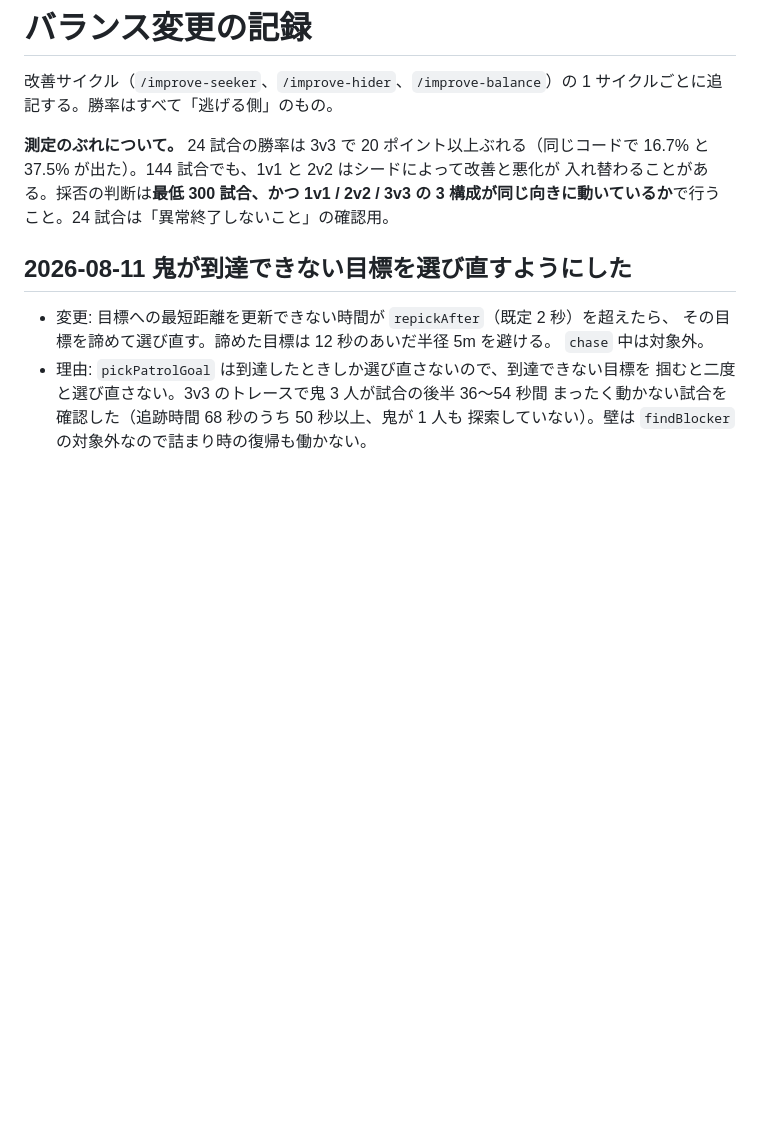
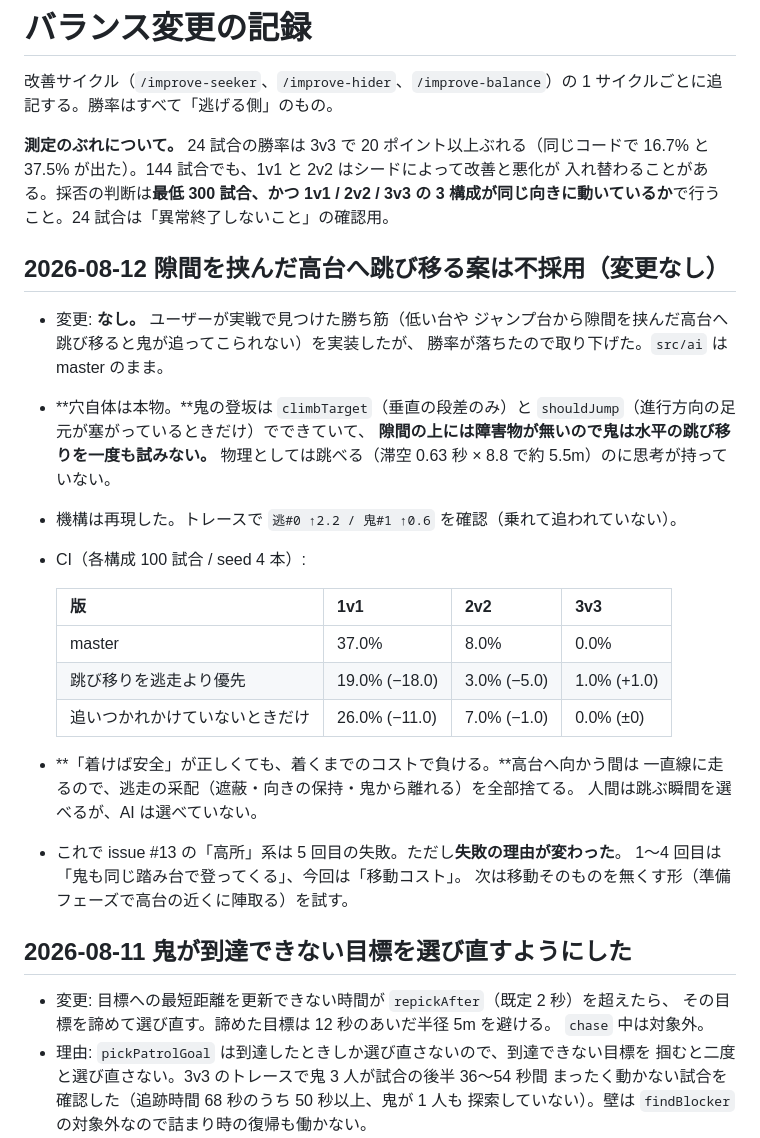
Before and after one commit to murakichi/hide-seek-3d, a Markdown page: docs/balance-log.md, the part around the change. Rendered like a GitHub page; blank space fills up the shorter version.

```diff
--- a/docs/balance-log.md
+++ b/docs/balance-log.md
@@ -7,6 +7,31 @@
 16.7% と 37.5% が出た）。144 試合でも、1v1 と 2v2 はシードによって改善と悪化が
 入れ替わることがある。採否の判断は**最低 300 試合、かつ 1v1 / 2v2 / 3v3 の
 3 構成が同じ向きに動いているか**で行うこと。24 試合は「異常終了しないこと」の確認用。
+
+## 2026-08-12 隙間を挟んだ高台へ跳び移る案は不採用（変更なし）
+
+- 変更: **なし。** ユーザーが実戦で見つけた勝ち筋（低い台や
+  ジャンプ台から隙間を挟んだ高台へ跳び移ると鬼が追ってこられない）を実装したが、
+  勝率が落ちたので取り下げた。`src/ai` は master のまま。
+- **穴自体は本物。**鬼の登坂は `climbTarget`（垂直の段差のみ）と
+  `shouldJump`（進行方向の足元が塞がっているときだけ）でできていて、
+  **隙間の上には障害物が無いので鬼は水平の跳び移りを一度も試みない。**
+  物理としては跳べる（滞空 0.63 秒 × 8.8 で約 5.5m）のに思考が持っていない。
+- 機構は再現した。トレースで `逃#0 ↑2.2 / 鬼#1 ↑0.6` を確認（乗れて追われていない）。
+- CI（各構成 100 試合 / seed 4 本）:
+
+  | 版 | 1v1 | 2v2 | 3v3 |
+  | --- | --- | --- | --- |
+  | master | 37.0% | 8.0% | 0.0% |
+  | 跳び移りを逃走より優先 | 19.0% (−18.0) | 3.0% (−5.0) | 1.0% (+1.0) |
+  | 追いつかれかけていないときだけ | 26.0% (−11.0) | 7.0% (−1.0) | 0.0% (±0) |
+
+- **「着けば安全」が正しくても、着くまでのコストで負ける。**高台へ向かう間は
+  一直線に走るので、逃走の采配（遮蔽・向きの保持・鬼から離れる）を全部捨てる。
+  人間は跳ぶ瞬間を選べるが、AI は選べていない。
+- これで issue #13 の「高所」系は 5 回目の失敗。ただし**失敗の理由が変わった**。
+  1〜4 回目は「鬼も同じ踏み台で登ってくる」、今回は「移動コスト」。
+  次は移動そのものを無くす形（準備フェーズで高台の近くに陣取る）を試す。
 
 ## 2026-08-11 鬼が到達できない目標を選び直すようにした
 
```
Also changed, not shown: docs/journal/2026-08-12.md (added, +65 -0 lines).
